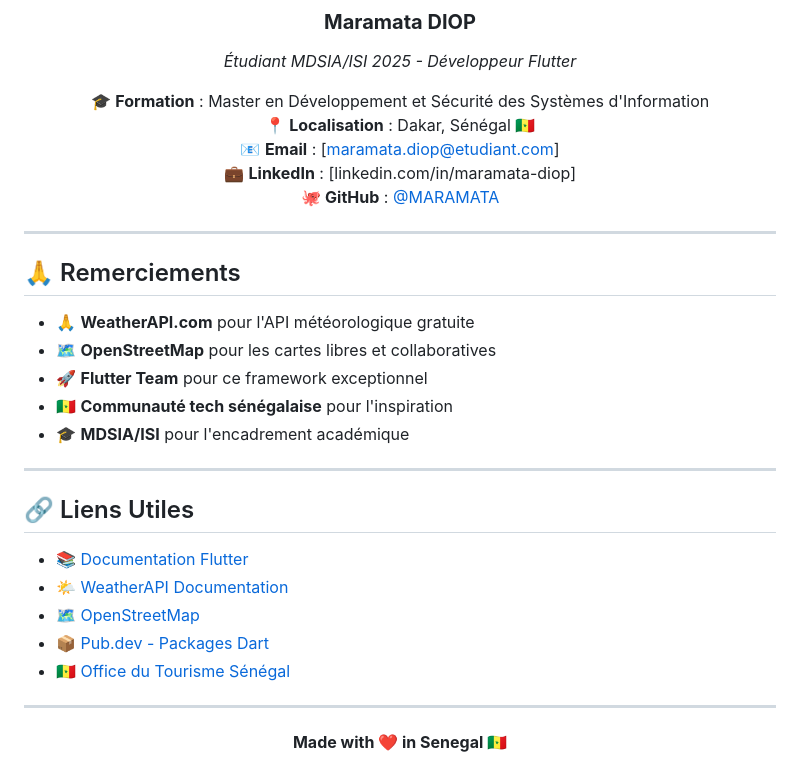
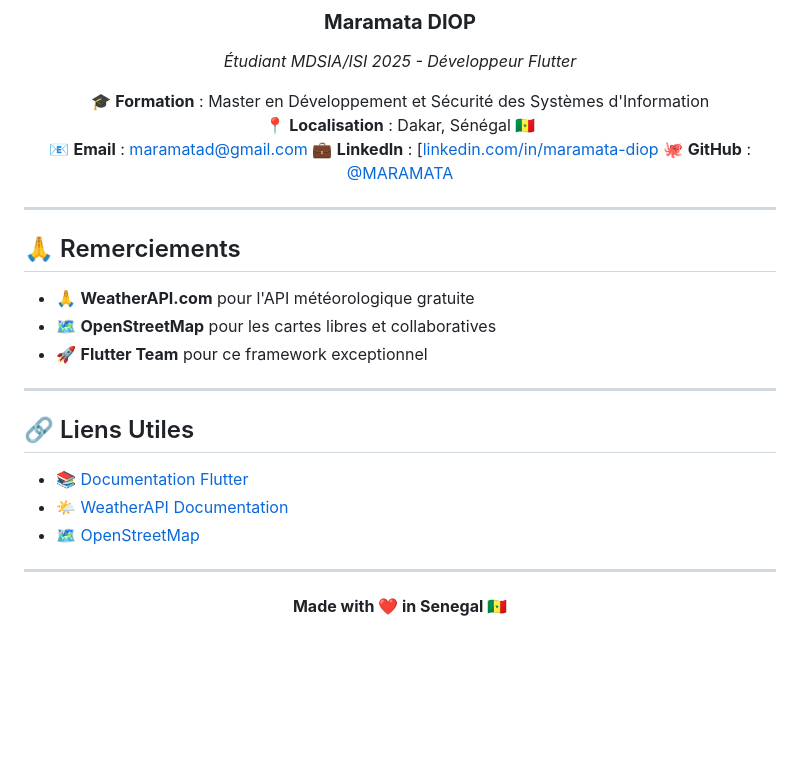
Before and after one commit to MARAMATA/weather_app, a Markdown page: README.md, the part around the change. Rendered like a GitHub page; blank space fills up the shorter version.

```diff
--- a/README.md
+++ b/README.md
@@ -284,8 +284,8 @@ Ce projet est sous **licence MIT**. Voir [LICENSE](LICENSE) pour plus de détail
 
 🎓 **Formation** : Master en Développement et Sécurité des Systèmes d'Information
 📍 **Localisation** : Dakar, Sénégal 🇸🇳
-📧 **Email** : [maramata.diop@etudiant.com]
-💼 **LinkedIn** : [linkedin.com/in/maramata-diop]
+📧 **Email** : maramatad@gmail.com
+💼 **LinkedIn** : [[linkedin.com/in/maramata-diop  ](https://www.linkedin.com/in/maramata-diop/)
 🐙 **GitHub** : [@MARAMATA](https://github.com/MARAMATA)
 
 </div>
@@ -297,8 +297,7 @@ Ce projet est sous **licence MIT**. Voir [LICENSE](LICENSE) pour plus de détail
 - 🙏 **WeatherAPI.com** pour l'API météorologique gratuite
 - 🗺️ **OpenStreetMap** pour les cartes libres et collaboratives
 - 🚀 **Flutter Team** pour ce framework exceptionnel
-- 🇸🇳 **Communauté tech sénégalaise** pour l'inspiration
-- 🎓 **MDSIA/ISI** pour l'encadrement académique
+
 
 ---
 
@@ -307,8 +306,7 @@ Ce projet est sous **licence MIT**. Voir [LICENSE](LICENSE) pour plus de détail
 - 📚 [Documentation Flutter](https://docs.flutter.dev/)
 - 🌤️ [WeatherAPI Documentation](https://www.weatherapi.com/docs/)
 - 🗺️ [OpenStreetMap](https://www.openstreetmap.org/)
-- 📦 [Pub.dev - Packages Dart](https://pub.dev/)
-- 🇸🇳 [Office du Tourisme Sénégal](https://www.senegal-tourism.com/)
+
 
 ---
 
```
